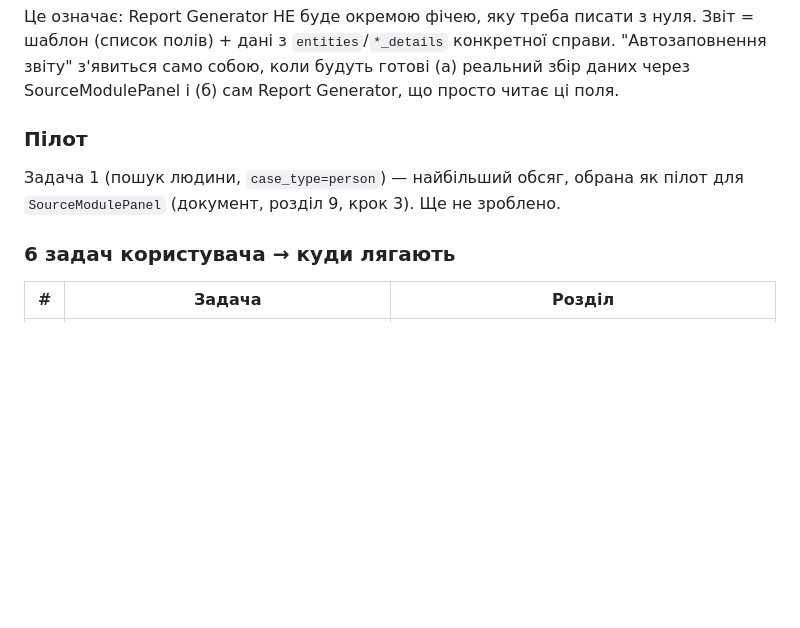
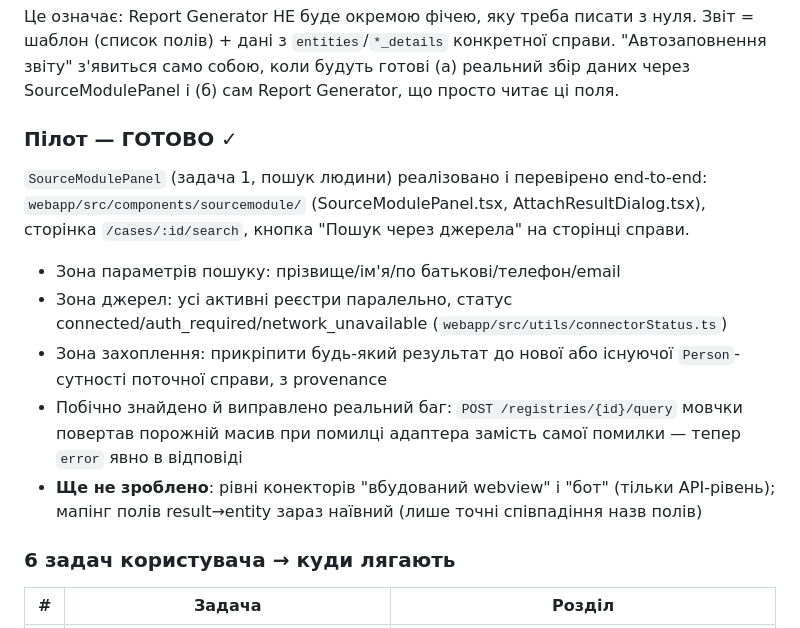
Before and after one commit to donaldgor113-design/OSINT_panel, a Markdown page: PROGRESS.md, the part around the change. Rendered like a GitHub page; blank space fills up the shorter version.

Commit message:
docs: mark SourceModulePanel pilot done in PROGRESS.md
Co-Authored-By: Claude Sonnet 5 <noreply@anthropic.com>

```diff
--- a/PROGRESS.md
+++ b/PROGRESS.md
@@ -50,8 +50,13 @@
 
 Це означає: Report Generator НЕ буде окремою фічею, яку треба писати з нуля. Звіт = шаблон (список полів) + дані з `entities`/`*_details` конкретної справи. "Автозаповнення звіту" з'явиться само собою, коли будуть готові (а) реальний збір даних через SourceModulePanel і (б) сам Report Generator, що просто читає ці поля.
 
-### Пілот
-Задача 1 (пошук людини, `case_type=person`) — найбільший обсяг, обрана як пілот для `SourceModulePanel` (документ, розділ 9, крок 3). Ще не зроблено.
+### Пілот — ГОТОВО ✓
+`SourceModulePanel` (задача 1, пошук людини) реалізовано і перевірено end-to-end: `webapp/src/components/sourcemodule/` (SourceModulePanel.tsx, AttachResultDialog.tsx), сторінка `/cases/:id/search`, кнопка "Пошук через джерела" на сторінці справи.
+- Зона параметрів пошуку: прізвище/ім'я/по батькові/телефон/email
+- Зона джерел: усі активні реєстри паралельно, статус connected/auth_required/network_unavailable (`webapp/src/utils/connectorStatus.ts`)
+- Зона захоплення: прикріпити будь-який результат до нової або існуючої `Person`-сутності поточної справи, з provenance
+- Побічно знайдено й виправлено реальний баг: `POST /registries/{id}/query` мовчки повертав порожній масив при помилці адаптера замість самої помилки — тепер `error` явно в відповіді
+- **Ще не зроблено**: рівні конекторів "вбудований webview" і "бот" (тільки API-рівень); мапінг полів result→entity зараз наївний (лише точні співпадіння назв полів)
 
 ### 6 задач користувача → куди лягають
 | # | Задача | Розділ |
```
